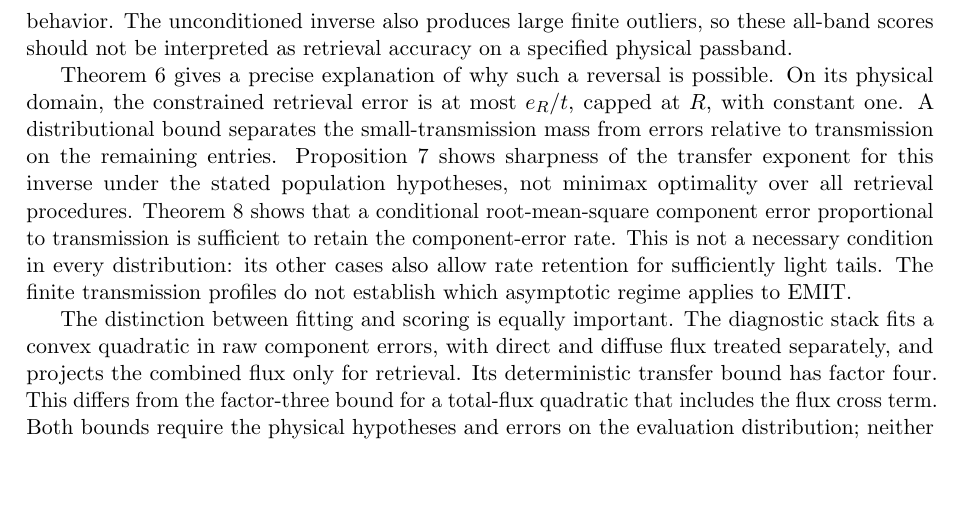
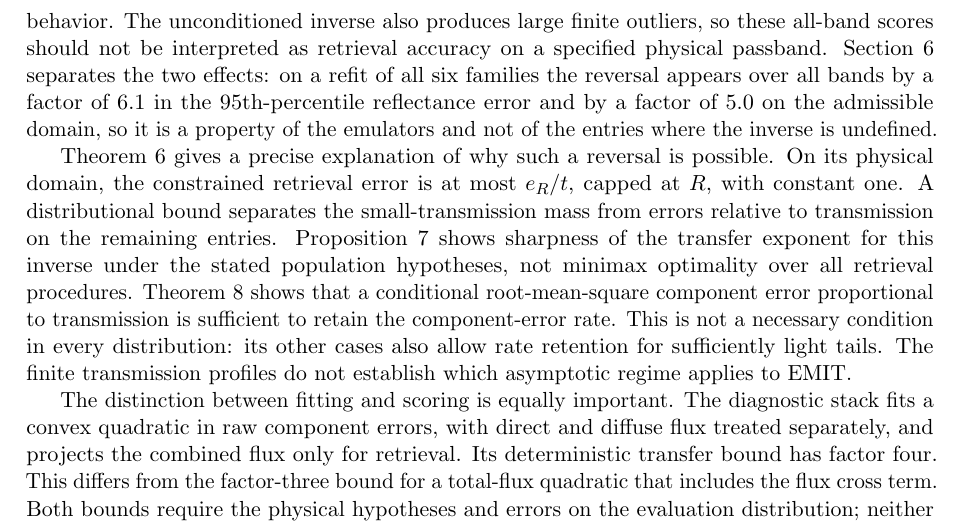
Before and after one commit to yspennstate/emit-oco2-kernel-emulators, a LaTeX paper (paper/emit_kernel_dnn.tex): part of page 37 of 64, cut so that both start at the same text, the shorter picture padded with empty space. Compiled offline with pdfLaTeX.

Commit message:
note in the discussion that the reversal was tested against the admissible domain

```diff
--- a/paper/emit_kernel_dnn.tex
+++ b/paper/emit_kernel_dnn.tex
@@ -745,7 +745,11 @@ $0.0006$ percentage points accompanies an increase from $7.57$ to $22.71$ points
 mean within-split 95th-percentile reflectance error. Neither a single forward score nor a
 reflectance median summarizes this behavior. The unconditioned inverse also produces
 large finite outliers, so these all-band scores should not be interpreted as retrieval
-accuracy on a specified physical passband.
+accuracy on a specified physical passband. Section~\ref{sec:constrained} separates the two
+effects: on a refit of all six families the reversal appears over all bands by a factor of
+$6.1$ in the 95th-percentile reflectance error and by a factor of $5.0$ on the admissible
+domain, so it is a property of the emulators and not of the entries where the inverse is
+undefined.
 
 Theorem~\ref{thm:transfer} gives a precise explanation of why such a reversal is possible.
 On its physical domain, the constrained retrieval error is at most $e_R/t$, capped at
```
